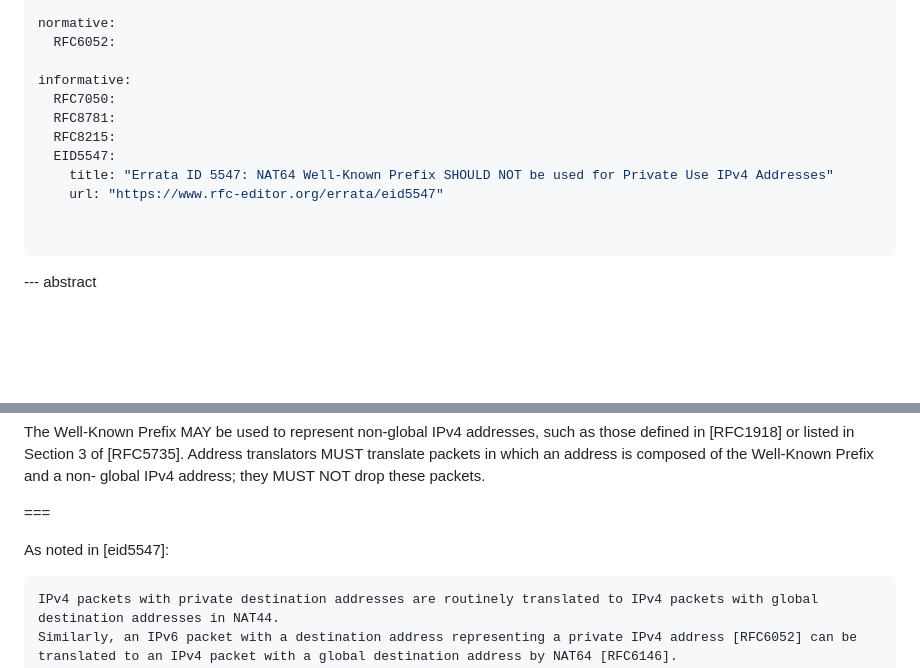
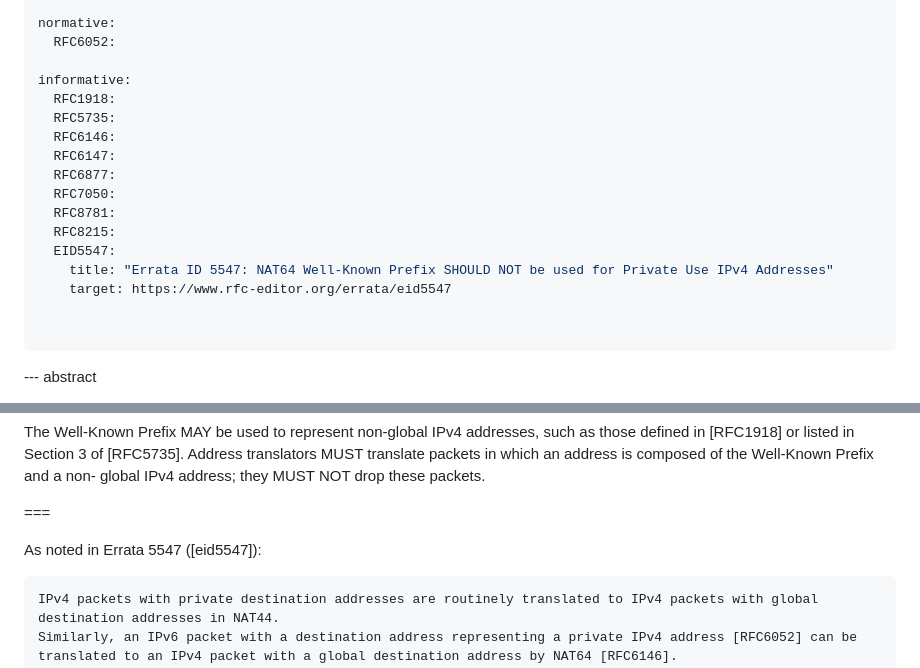
Before and after one commit to furry13/6052-update-wkp1918, a Markdown page: draft-ietf-v6ops-nat64-wkp-1918.md, 2 parts joined by grey strips. Rendered like a GitHub page; blank space fills up the shorter version.

Commit message:
Fix the Errata URL and explain what it is

````diff
--- a/draft-ietf-v6ops-nat64-wkp-1918.md
+++ b/draft-ietf-v6ops-nat64-wkp-1918.md
@@ -38,12 +38,17 @@ normative:
   RFC6052:
 
 informative:
+  RFC1918:
+  RFC5735:
+  RFC6146:
+  RFC6147:
+  RFC6877:
   RFC7050:
   RFC8781:
   RFC8215:
   EID5547:
     title: "Errata ID 5547: NAT64 Well-Known Prefix SHOULD NOT be used for Private Use IPv4 Addresses"
-    url: "https://www.rfc-editor.org/errata/eid5547"
+    target: https://www.rfc-editor.org/errata/eid5547
 
 
 ...
@@ -110,7 +115,7 @@ Address translators MUST translate packets in which an address is composed of th
 
 ===
 
-As noted in [eid5547]:
+As noted in Errata 5547 ([eid5547]):
 
 ```
 IPv4 packets with private destination addresses are routinely translated to IPv4 packets with global destination addresses in NAT44.
````
